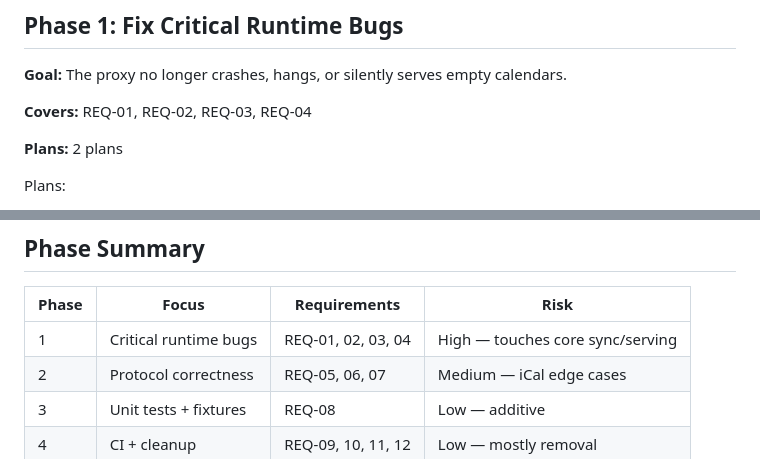
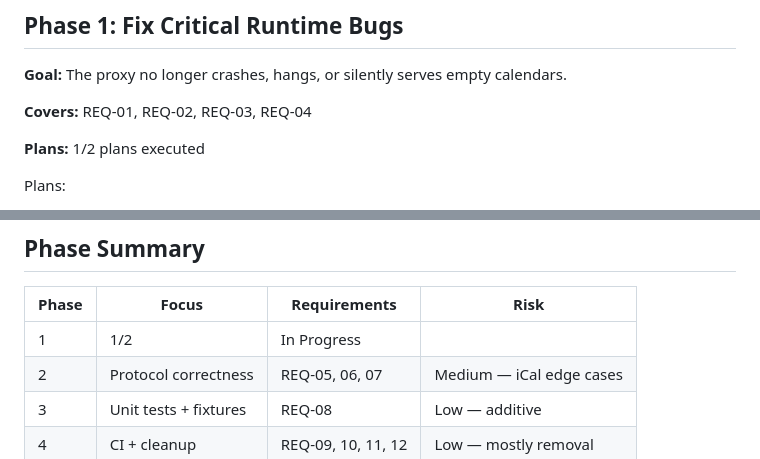
Before and after one commit to mheers/cal-anon-proxy, a Markdown page: .planning/ROADMAP.md, 2 parts joined by grey strips. Drawn GitHub-style.

Commit message:
docs(01-02): complete fix-reader-go plan summary and update roadmap
- 01-02-SUMMARY.md: HTTP timeout + calendars guard with deviations documented
- ROADMAP.md: Phase 1 progress updated (1/2 summaries)

```diff
--- a/.planning/ROADMAP.md
+++ b/.planning/ROADMAP.md
@@ -12,7 +12,7 @@
 
 **Covers:** REQ-01, REQ-02, REQ-03, REQ-04
 
-**Plans:** 2 plans
+**Plans:** 1/2 plans executed
 
 Plans:
 - [ ] 01-01-PLAN.md — Fix data race, empty-slice panic, and QueryCalendarObjects in calendar.go (Wave 1)
@@ -150,7 +150,7 @@ Plans:
 
 | Phase | Focus | Requirements | Risk |
 |---|---|---|---|
-| 1 | Critical runtime bugs | REQ-01, 02, 03, 04 | High — touches core sync/serving |
+| 1 | 1/2 | In Progress|  |
 | 2 | Protocol correctness | REQ-05, 06, 07 | Medium — iCal edge cases |
 | 3 | Unit tests + fixtures | REQ-08 | Low — additive |
 | 4 | CI + cleanup | REQ-09, 10, 11, 12 | Low — mostly removal |
```
Also changed, not shown: 1 other file.
